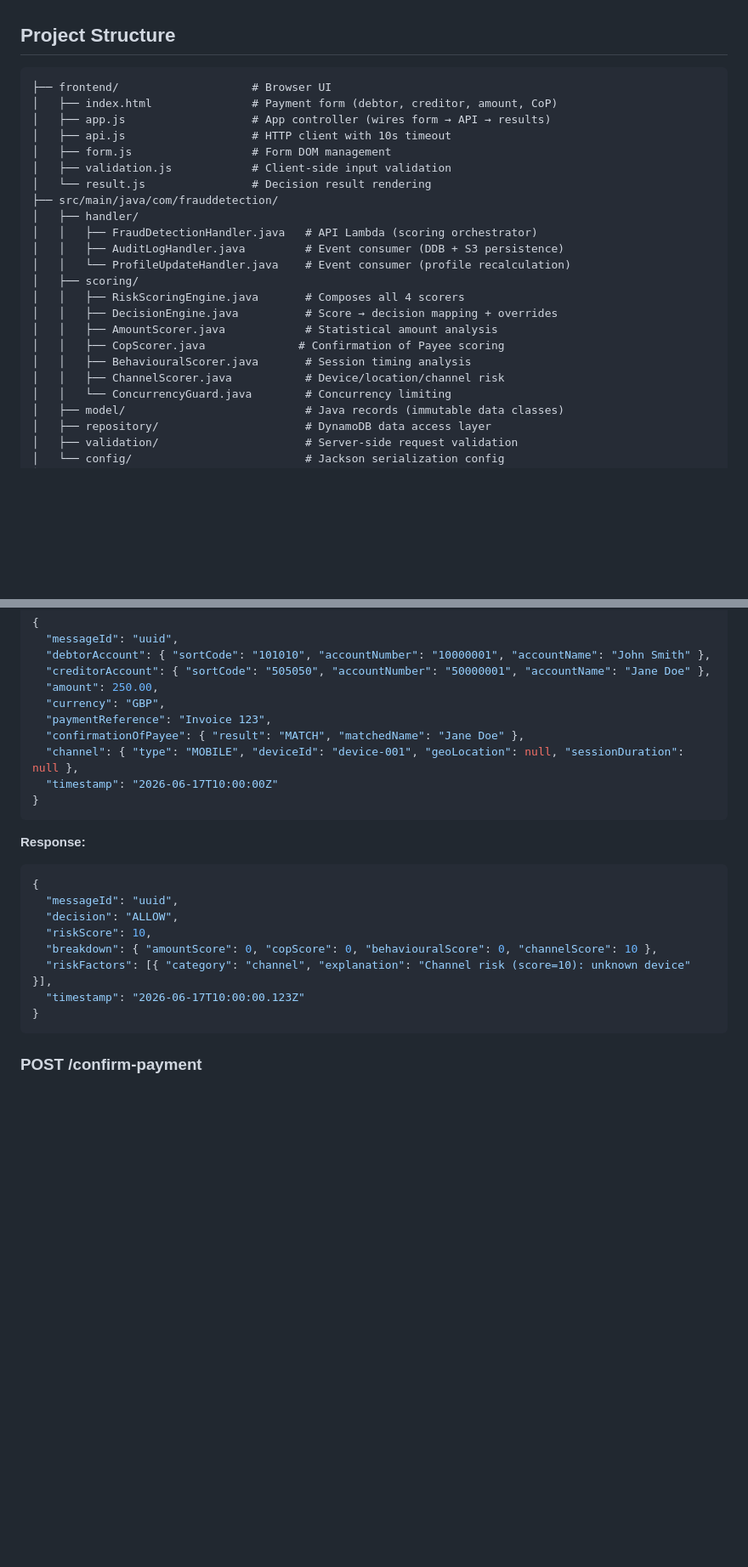
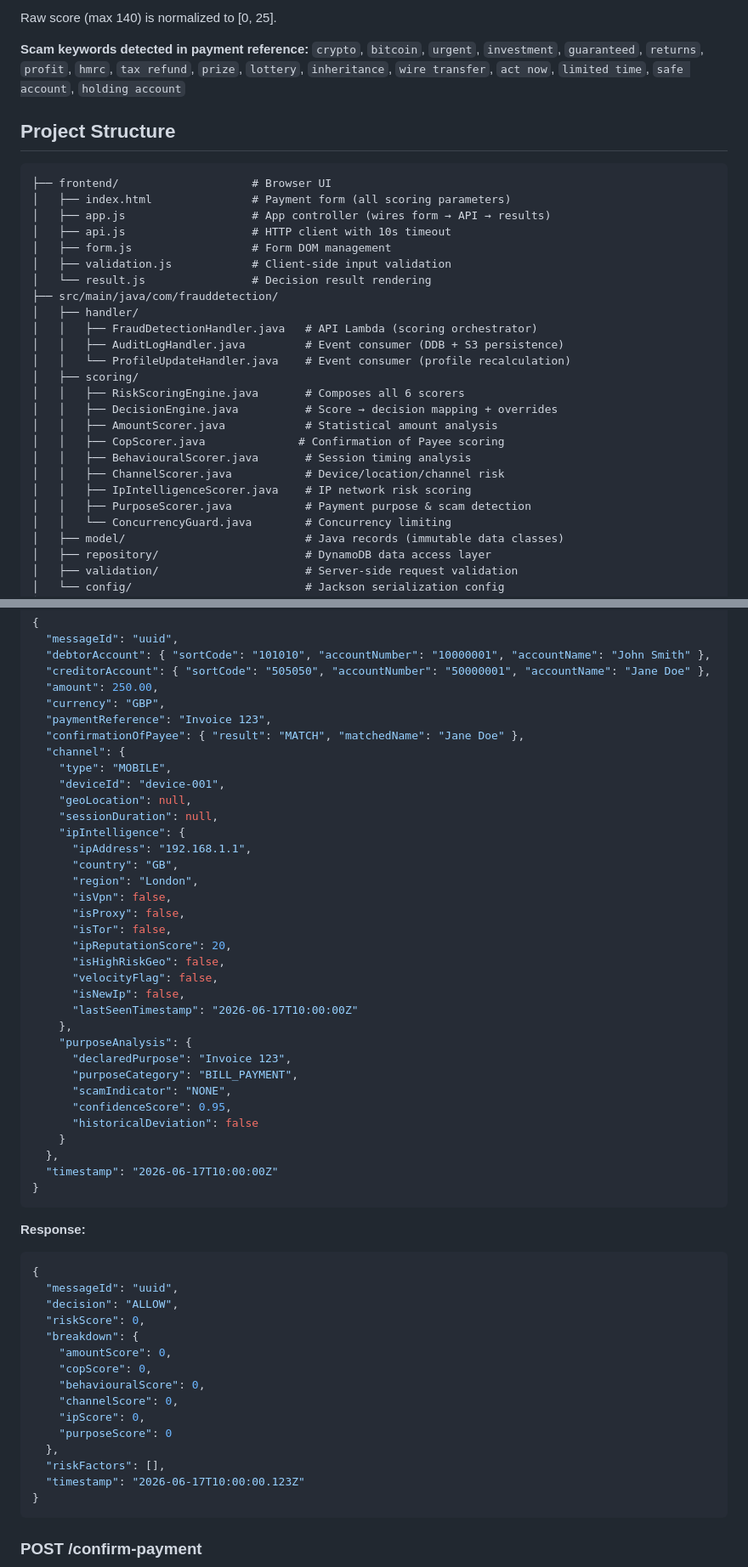
Before and after one commit to jahnavibadam/payment-fraud-detection, a Markdown page: README.md, 2 parts joined by grey strips. Shown at 85% size. GitHub-like rendering; blank space fills up the shorter version.

Commit message:
docs: update README with IP Intelligence and Purpose Analysis features

````diff
--- a/README.md
+++ b/README.md
@@ -76,8 +115,13 @@ When a payment request arrives at `/fraud-check`:
+Raw score (max 140) is normalized to [0, 25].
+
+**Scam keywords detected in payment reference:**
+`crypto`, `bitcoin`, `urgent`, `investment`, `guaranteed`, `returns`, `profit`, `hmrc`, `tax refund`, `prize`, `lottery`, `inheritance`, `wire transfer`, `act now`, `limited time`, `safe account`, `holding account`
+
 ## Project Structure
 
 ```
 ├── frontend/                    # Browser UI
-│   ├── index.html               # Payment form (debtor, creditor, amount, CoP)
+│   ├── index.html               # Payment form (all scoring parameters)
 │   ├── app.js                   # App controller (wires form → API → results)
 │   ├── api.js                   # HTTP client with 10s timeout
 │   ├── form.js                  # Form DOM management
@@ -89,12 +133,14 @@ When a payment request arrives at `/fraud-check`:
 │   │   ├── AuditLogHandler.java         # Event consumer (DDB + S3 persistence)
 │   │   └── ProfileUpdateHandler.java    # Event consumer (profile recalculation)
 │   ├── scoring/
-│   │   ├── RiskScoringEngine.java       # Composes all 4 scorers
+│   │   ├── RiskScoringEngine.java       # Composes all 6 scorers
 │   │   ├── DecisionEngine.java          # Score → decision mapping + overrides
 │   │   ├── AmountScorer.java            # Statistical amount analysis
 │   │   ├── CopScorer.java              # Confirmation of Payee scoring
 │   │   ├── BehaviouralScorer.java       # Session timing analysis
 │   │   ├── ChannelScorer.java           # Device/location/channel risk
+│   │   ├── IpIntelligenceScorer.java    # IP network risk scoring
+│   │   ├── PurposeScorer.java           # Payment purpose & scam detection
 │   │   └── ConcurrencyGuard.java        # Concurrency limiting
 │   ├── model/                           # Java records (immutable data classes)
 │   ├── repository/                      # DynamoDB data access layer
@@ -186,7 +235,32 @@ Evaluates a Faster Payment for fraud risk.
   "currency": "GBP",
   "paymentReference": "Invoice 123",
   "confirmationOfPayee": { "result": "MATCH", "matchedName": "Jane Doe" },
-  "channel": { "type": "MOBILE", "deviceId": "device-001", "geoLocation": null, "sessionDuration": null },
+  "channel": {
+    "type": "MOBILE",
+    "deviceId": "device-001",
+    "geoLocation": null,
+    "sessionDuration": null,
+    "ipIntelligence": {
+      "ipAddress": "192.168.1.1",
+      "country": "GB",
+      "region": "London",
+      "isVpn": false,
+      "isProxy": false,
+      "isTor": false,
+      "ipReputationScore": 20,
+      "isHighRiskGeo": false,
+      "velocityFlag": false,
+      "isNewIp": false,
+      "lastSeenTimestamp": "2026-06-17T10:00:00Z"
+    },
+    "purposeAnalysis": {
+      "declaredPurpose": "Invoice 123",
+      "purposeCategory": "BILL_PAYMENT",
+      "scamIndicator": "NONE",
+      "confidenceScore": 0.95,
+      "historicalDeviation": false
+    }
+  },
   "timestamp": "2026-06-17T10:00:00Z"
 }
 ```
@@ -196,9 +270,16 @@ Evaluates a Faster Payment for fraud risk.
 {
   "messageId": "uuid",
   "decision": "ALLOW",
-  "riskScore": 10,
-  "breakdown": { "amountScore": 0, "copScore": 0, "behaviouralScore": 0, "channelScore": 10 },
-  "riskFactors": [{ "category": "channel", "explanation": "Channel risk (score=10): unknown device" }],
+  "riskScore": 0,
+  "breakdown": {
+    "amountScore": 0,
+    "copScore": 0,
+    "behaviouralScore": 0,
+    "channelScore": 0,
+    "ipScore": 0,
+    "purposeScore": 0
+  },
+  "riskFactors": [],
   "timestamp": "2026-06-17T10:00:00.123Z"
 }
 ```
````
Also changed, not shown: other parts of README.md (+59 -6 lines).
